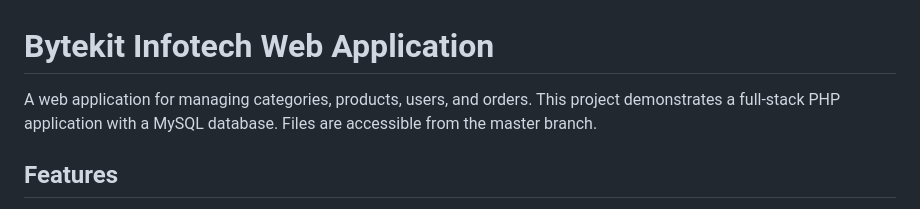
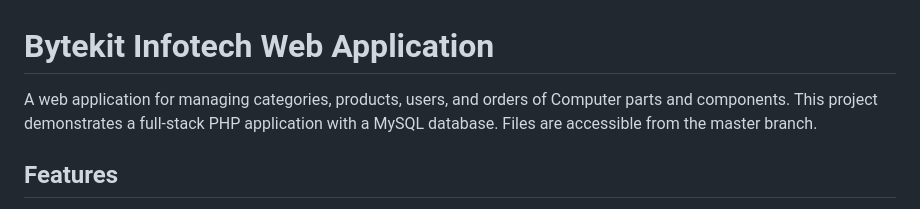
Before and after one commit to Risheek10/bytekit_infotech, a Markdown page: README.md, the part around the change. Rendered like a GitHub page.

```diff
--- a/README.md
+++ b/README.md
@@ -1,6 +1,6 @@
 # Bytekit Infotech Web Application
 
-A web application for managing categories, products, users, and orders. This project demonstrates a full-stack PHP application with a MySQL database.
+A web application for managing categories, products, users, and orders of Computer parts and components. This project demonstrates a full-stack PHP application with a MySQL database.
 Files are accessible from the master branch.
 
 ## Features
```
